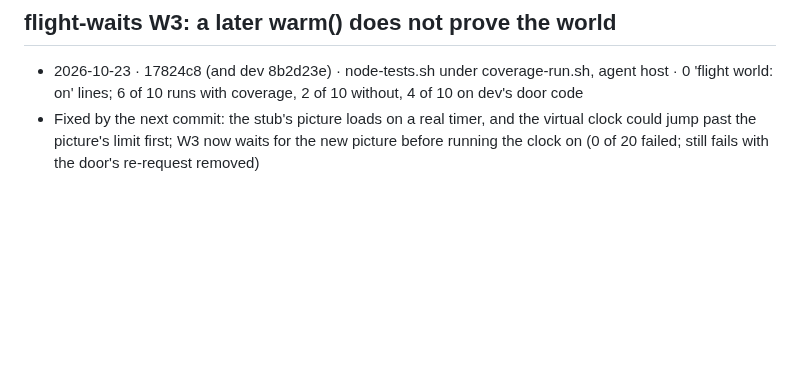
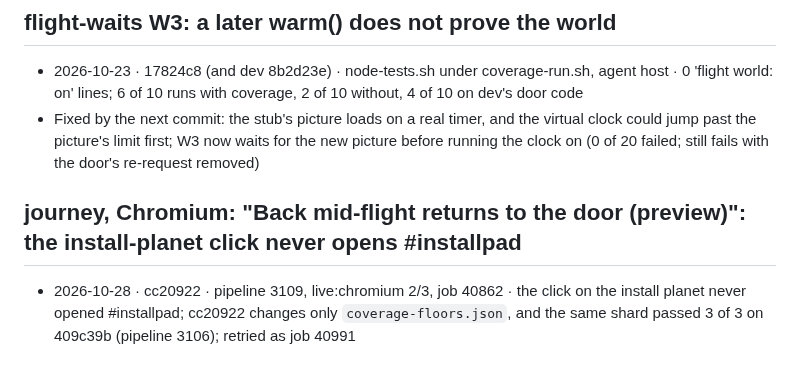
Before and after one commit to tomlawesome/orbit-site, a Markdown page: docs/flakes.md, the part around the change. Rendered like a GitHub page; blank space fills up the shorter version.

Commit message:
Flake: journey's Back mid-flight on Chromium, first sighting (pipeline 3109)

```diff
--- a/docs/flakes.md
+++ b/docs/flakes.md
@@ -40,3 +40,7 @@ Both cases hold the docs planet to a budget (D2: tappable within 20 s of the pag
 
 - 2026-10-23 · 17824c8 (and dev 8b2d23e) · node-tests.sh under coverage-run.sh, agent host · 0 'flight world: on' lines; 6 of 10 runs with coverage, 2 of 10 without, 4 of 10 on dev's door code
 - Fixed by the next commit: the stub's picture loads on a real timer, and the virtual clock could jump past the picture's limit first; W3 now waits for the new picture before running the clock on (0 of 20 failed; still fails with the door's re-request removed)
+
+## journey, Chromium: "Back mid-flight returns to the door (preview)": the install-planet click never opens #installpad
+
+- 2026-10-28 · cc20922 · pipeline 3109, live:chromium 2/3, job 40862 · the click on the install planet never opened #installpad; cc20922 changes only `coverage-floors.json`, and the same shard passed 3 of 3 on 409c39b (pipeline 3106); retried as job 40991
```
